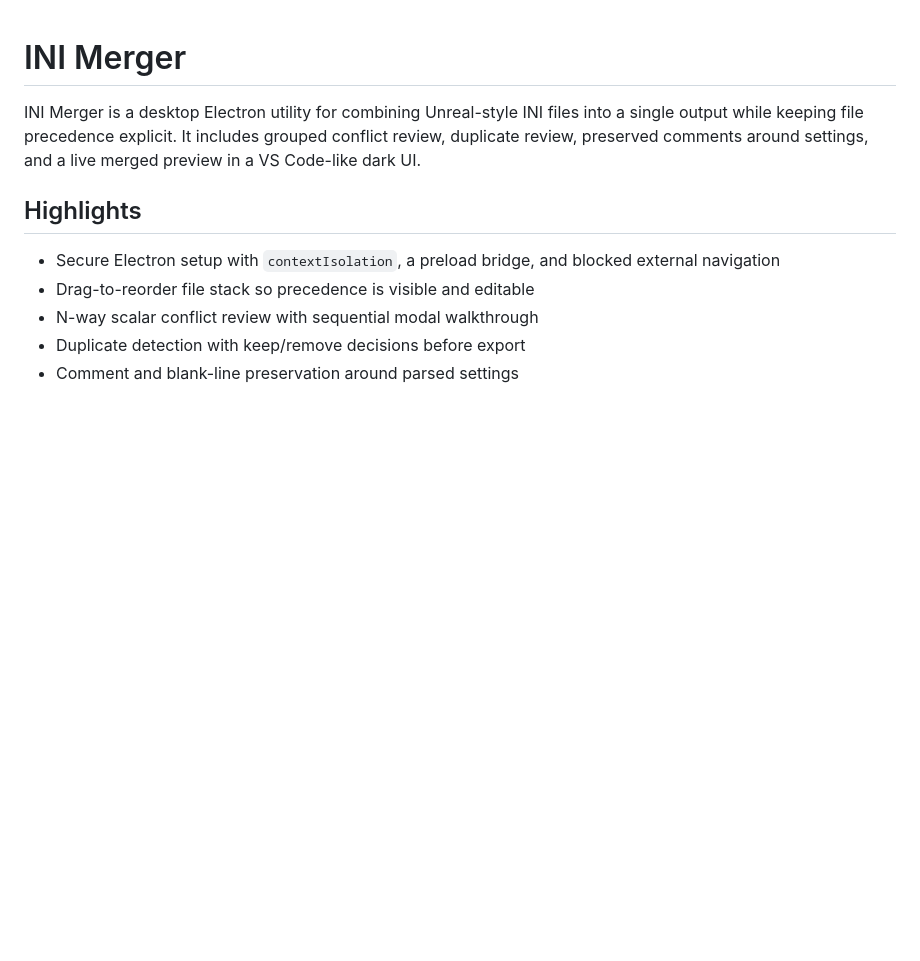
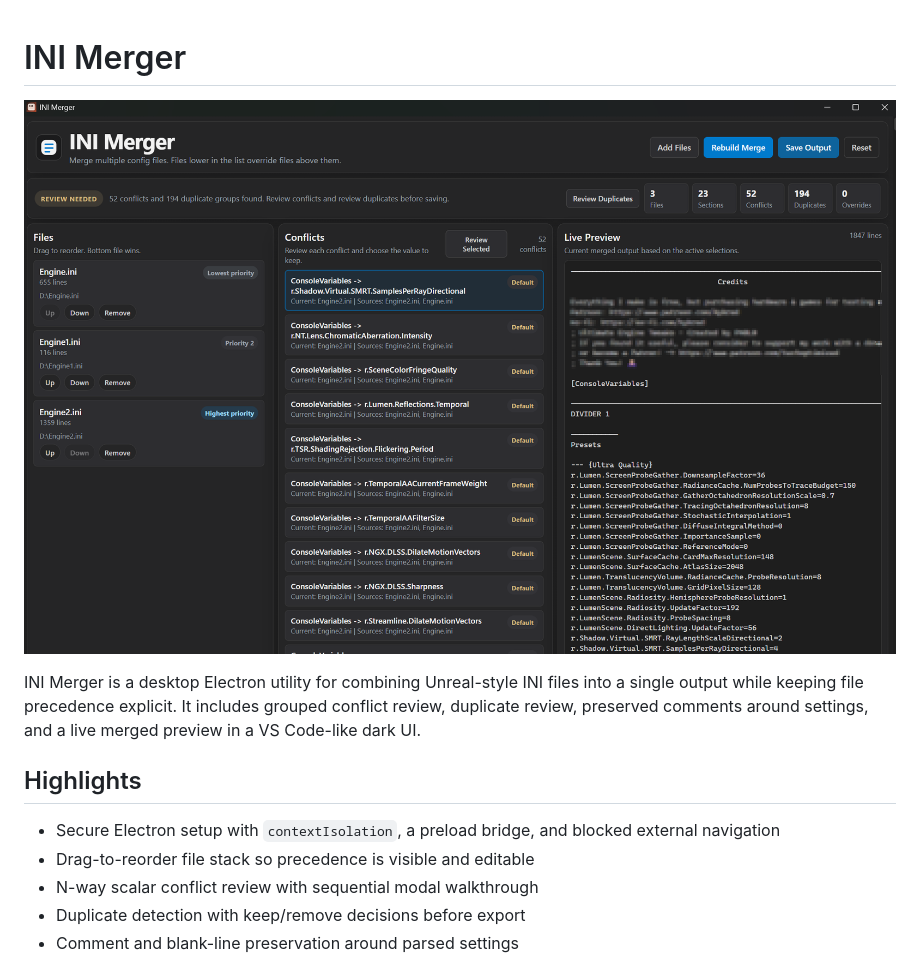
Before and after one commit to Ratty123/ini-merger-app, a Markdown page: README.md, the part around the change. GitHub-like rendering; pictures changed too: mainpicture.png (added); blank space fills up the shorter version.

Commit message:
Add README screenshot

```diff
--- a/README.md
+++ b/README.md
@@ -1,4 +1,6 @@
 # INI Merger
+
+![INI Merger screenshot](./mainpicture.png)
 
 INI Merger is a desktop Electron utility for combining Unreal-style INI files into a single output while keeping file precedence explicit. It includes grouped conflict review, duplicate review, preserved comments around settings, and a live merged preview in a VS Code-like dark UI.
 
```
